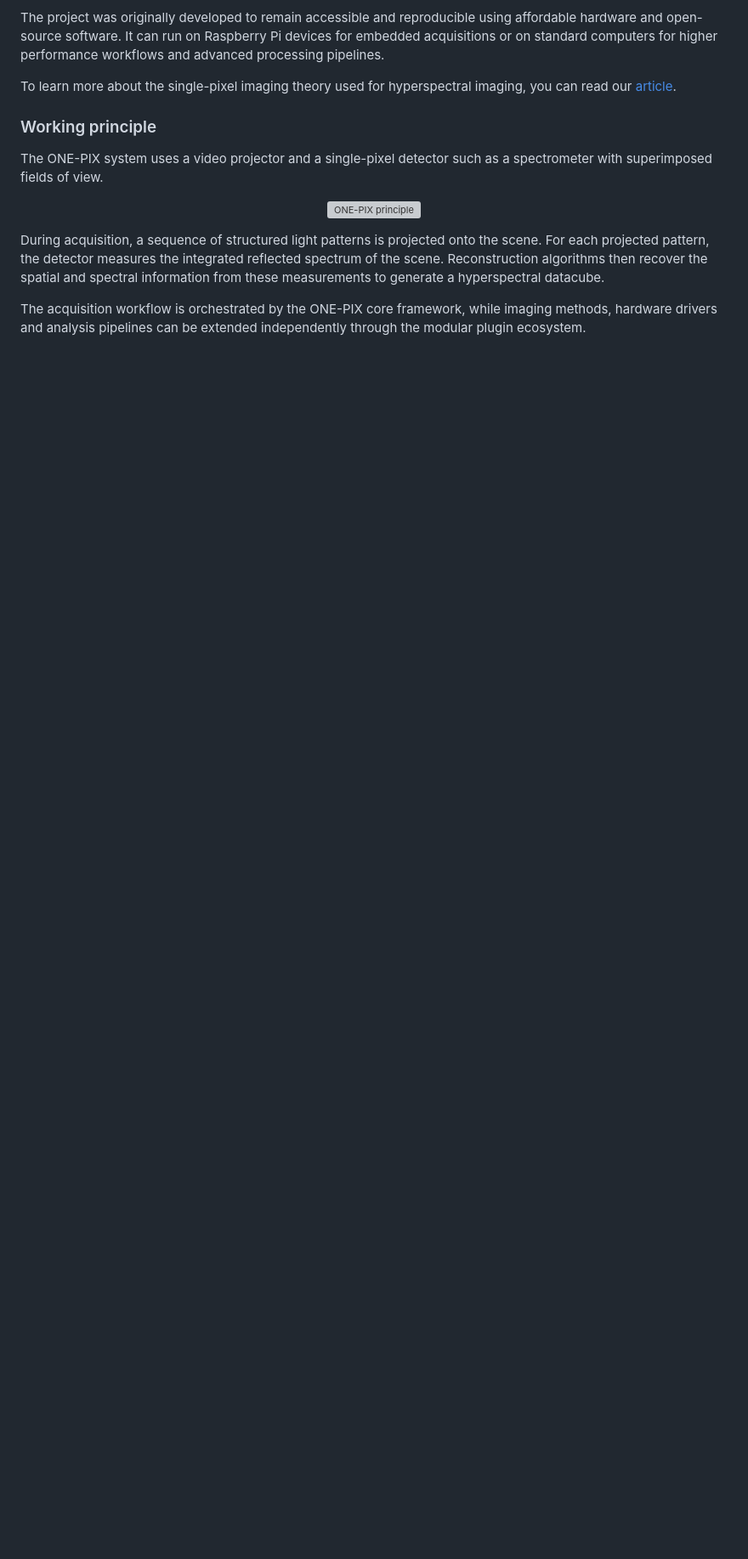
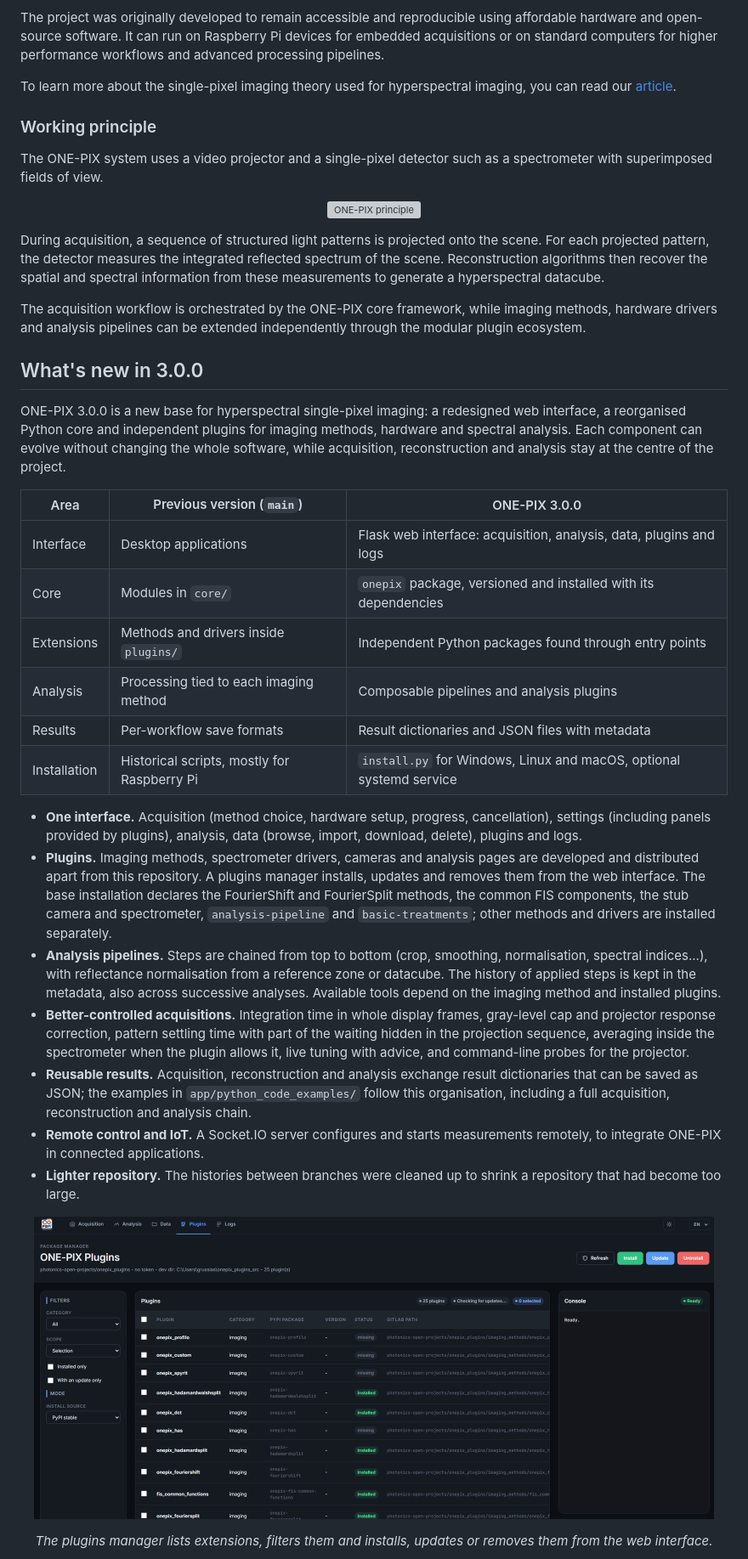
Before and after one commit to PhotonicsOpenProjects/ONE-PIX, a Markdown page: README.md, the part around one of its changes. Shown at 85% size. Drawn GitHub-style; pictures changed too: imgs/plugins_manager.png (added); blank space fills up the shorter version; grey boxes are pictures that could not be loaded.

Commit message:
Add the 3.0.0 release presentation: README overview and screenshots, release notes, changelog

```diff
--- a/README.md
+++ b/README.md
@@ -52,3 +52,31 @@ During acquisition, a sequence of structured light patterns is projected onto th
 
 The acquisition workflow is orchestrated by the ONE-PIX core framework, while imaging methods, hardware drivers and analysis pipelines can be extended independently through the modular plugin ecosystem.
 
+
+## What's new in 3.0.0
+
+ONE-PIX 3.0.0 is a new base for hyperspectral single-pixel imaging: a redesigned web interface, a reorganised Python core and independent plugins for imaging methods, hardware and spectral analysis. Each component can evolve without changing the whole software, while acquisition, reconstruction and analysis stay at the centre of the project.
+
+| Area | Previous version (`main`) | ONE-PIX 3.0.0 |
+|---|---|---|
+| Interface | Desktop applications | Flask web interface: acquisition, analysis, data, plugins and logs |
+| Core | Modules in `core/` | `onepix` package, versioned and installed with its dependencies |
+| Extensions | Methods and drivers inside `plugins/` | Independent Python packages found through entry points |
+| Analysis | Processing tied to each imaging method | Composable pipelines and analysis plugins |
+| Results | Per-workflow save formats | Result dictionaries and JSON files with metadata |
+| Installation | Historical scripts, mostly for Raspberry Pi | `install.py` for Windows, Linux and macOS, optional systemd service |
+
+- **One interface.** Acquisition (method choice, hardware setup, progress, cancellation), settings (including panels provided by plugins), analysis, data (browse, import, download, delete), plugins and logs.
+- **Plugins.** Imaging methods, spectrometer drivers, cameras and analysis pages are developed and distributed apart from this repository. A plugins manager installs, updates and removes them from the web interface. The base installation declares the FourierShift and FourierSplit methods, the common FIS components, the stub camera and spectrometer, `analysis-pipeline` and `basic-treatments`; other methods and drivers are installed separately.
+- **Analysis pipelines.** Steps are chained from top to bottom (crop, smoothing, normalisation, spectral indices...), with reflectance normalisation from a reference zone or datacube. The history of applied steps is kept in the metadata, also across successive analyses. Available tools depend on the imaging method and installed plugins.
+- **Better-controlled acquisitions.** Integration time in whole display frames, gray-level cap and projector response correction, pattern settling time with part of the waiting hidden in the projection sequence, averaging inside the spectrometer when the plugin allows it, live tuning with advice, and command-line probes for the projector.
+- **Reusable results.** Acquisition, reconstruction and analysis exchange result dictionaries that can be saved as JSON; the examples in `app/python_code_examples/` follow this organisation, including a full acquisition, reconstruction and analysis chain.
+- **Remote control and IoT.** A Socket.IO server configures and starts measurements remotely, to integrate ONE-PIX in connected applications.
+- **Lighter repository.** The histories between branches were cleaned up to shrink a repository that had become too large.
+
+<p align="center">
+<img src="imgs/plugins_manager.png" alt="ONE-PIX plugins manager: filters, extension list, installation status and management actions" width="800"/>
+</p>
+
+<p align="center"><em>The plugins manager lists extensions, filters them and installs, updates or removes them from the web interface.</em></p>
+
```
Also changed, not shown: other parts of README.md (+13 -0 lines), CHANGELOG.md (+6 -2 lines), RELEASE_NOTES_3.0.0.md (added, +32 -0 lines), RELEASING.md (+1 -1 lines), imgs/analysis_pipeline.png (added), 1 other file.
